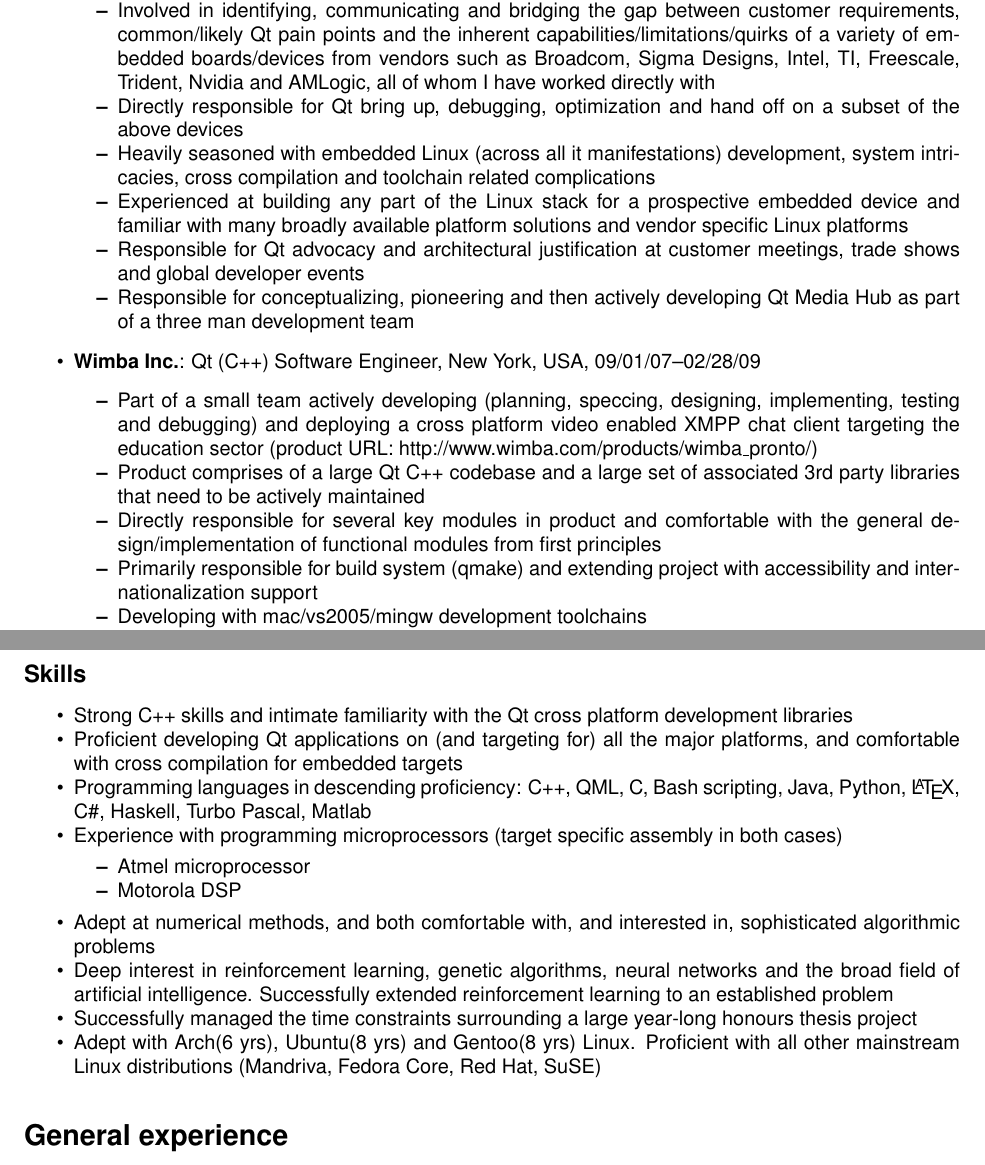
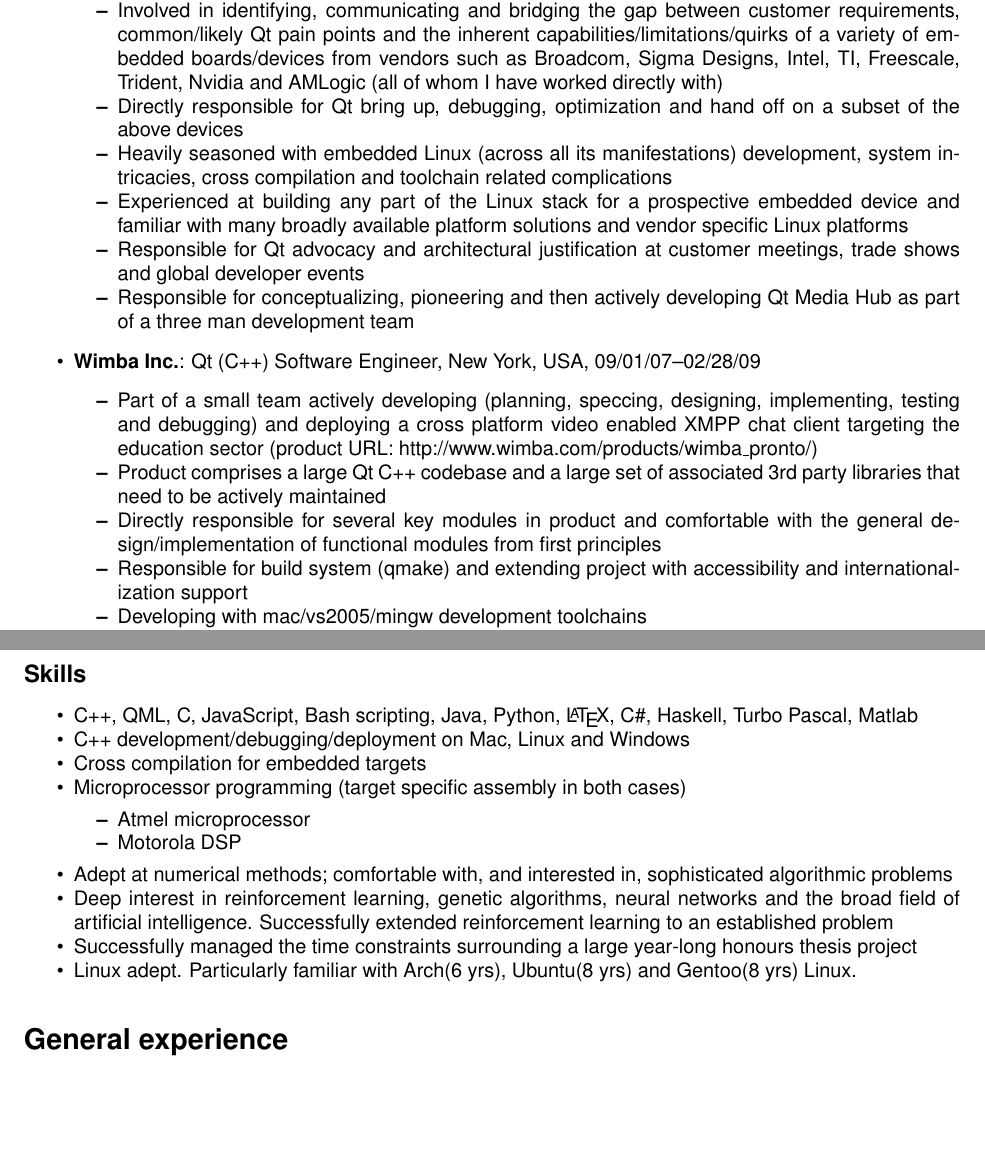
Before and after one commit to sirspudd/cv, a LaTeX CV (donald-carr-cv.tex): two parts of pages 1 and 3 of 3, joined at a grey line, cut so that both start at the same text, the shorter picture padded with empty space. Compiled offline with pdfLaTeX.

Commit message:
Bug fixes
Change-Id: I6f97b406d18de82f6f1c1ed0e05fb7156e363508

```diff
--- a/donald-carr-cv.tex
+++ b/donald-carr-cv.tex
@@ -32,9 +32,9 @@
     \item{{\bf Nokia }: Qt (C++) PSO Engineer, Silicon Valley, USA, 03/01/09--Present }
 \begin{itemize*}
     \item{Core skills exercised on a day to day basis include Qt, C++, QML, Linux, git}
-    \item{Involved in identifying, communicating and bridging the gap between customer requirements, common/likely Qt pain points and the inherent capabilities/limitations/quirks of a variety of embedded boards/devices from vendors such as Broadcom, Sigma Designs, Intel, TI, Freescale, Trident, Nvidia and AMLogic, all of whom I have worked directly with}
+    \item{Involved in identifying, communicating and bridging the gap between customer requirements, common/likely Qt pain points and the inherent capabilities/limitations/quirks of a variety of embedded boards/devices from vendors such as Broadcom, Sigma Designs, Intel, TI, Freescale, Trident, Nvidia and AMLogic (all of whom I have worked directly with)}
     \item{Directly responsible for Qt bring up, debugging, optimization and hand off on a subset of the above devices}
-    \item{Heavily seasoned with embedded Linux (across all it manifestations) development, system intricacies, cross compilation and toolchain related complications}
+    \item{Heavily seasoned with embedded Linux (across all its manifestations) development, system intricacies, cross compilation and toolchain related complications}
     \item{Experienced at building any part of the Linux stack for a prospective embedded device and familiar with many broadly available platform solutions and vendor specific Linux platforms}
     \item{Responsible for Qt advocacy and architectural justification at customer meetings, trade shows and global developer events}
     \item{Responsible for conceptualizing, pioneering and then actively developing Qt Media Hub as part of a three man development team}
@@ -43,9 +43,9 @@
 \item{{\bf Wimba Inc.}: Qt (C++) Software Engineer, New York, USA, 09/01/07--02/28/09 }
 \begin{itemize*}
     \item{Part of a small team actively developing (planning, speccing, designing, implementing, testing and debugging) and deploying a cross platform video enabled XMPP chat client targeting the education sector (product URL: http://www.wimba.com/products/wimba\_pronto/) }
-    \item{Product comprises of a large Qt C++ codebase and a large set of associated 3rd party libraries that need to be actively maintained}
+    \item{Product comprises a large Qt C++ codebase and a large set of associated 3rd party libraries that need to be actively maintained}
     \item{Directly responsible for several key modules in product and comfortable with the general design/implementation of functional modules from first principles}
-    \item{Primarily responsible for build system (qmake) and extending project with accessibility and internationalization support}
+    \item{Responsible for build system (qmake) and extending project with accessibility and internationalization support}
     \item{Developing with mac/vs2005/mingw development toolchains}
     \item{Solid experience with the Subversion revision control system}
     \item{Responsible for NSIS and DMG installer configuration scripts}
@@ -110,18 +110,18 @@
 
 \subsection*{Skills}
 \begin{itemize*}
-\item{ Strong C++ skills and intimate familiarity with the Qt cross platform development libraries}
-\item{ Proficient developing Qt applications on (and targeting for) all the major platforms, and comfortable with cross compilation for embedded targets }
-\item{ Programming languages in descending proficiency: C++, QML, C, Bash scripting, Java, Python, \LaTeX, C\#, Haskell, Turbo Pascal, Matlab}
-\item{ Experience with programming microprocessors (target specific assembly in both cases) }
+\item{ C++, QML, C, JavaScript, Bash scripting, Java, Python, \LaTeX, C\#, Haskell, Turbo Pascal, Matlab}
+\item{ C++ development/debugging/deployment on Mac, Linux and Windows}
+\item{ Cross compilation for embedded targets}
+\item{ Microprocessor programming (target specific assembly in both cases) }
 \begin{itemize*}
 \item{ Atmel microprocessor}
 \item{ Motorola DSP}
 \end{itemize*}
-\item{ Adept at numerical methods, and both comfortable with, and interested in, sophisticated algorithmic problems}
+\item{ Adept at numerical methods; comfortable with, and interested in, sophisticated algorithmic problems}
 \item{ Deep interest in reinforcement learning, genetic algorithms, neural networks and the broad field of artificial intelligence. Successfully extended reinforcement learning to an established problem}
 \item{ Successfully managed the time constraints surrounding a large year-long honours thesis project}
-\item{ Adept with Arch(6 yrs), Ubuntu(8 yrs) and Gentoo(8 yrs) Linux. Proficient with all other mainstream Linux distributions (Mandriva, Fedora Core, Red Hat, SuSE)}
+\item{ Linux adept. Particularly familiar with Arch(6 yrs), Ubuntu(8 yrs) and Gentoo(8 yrs) Linux.}
 \end{itemize*}
 
 \section*{General experience}
```
